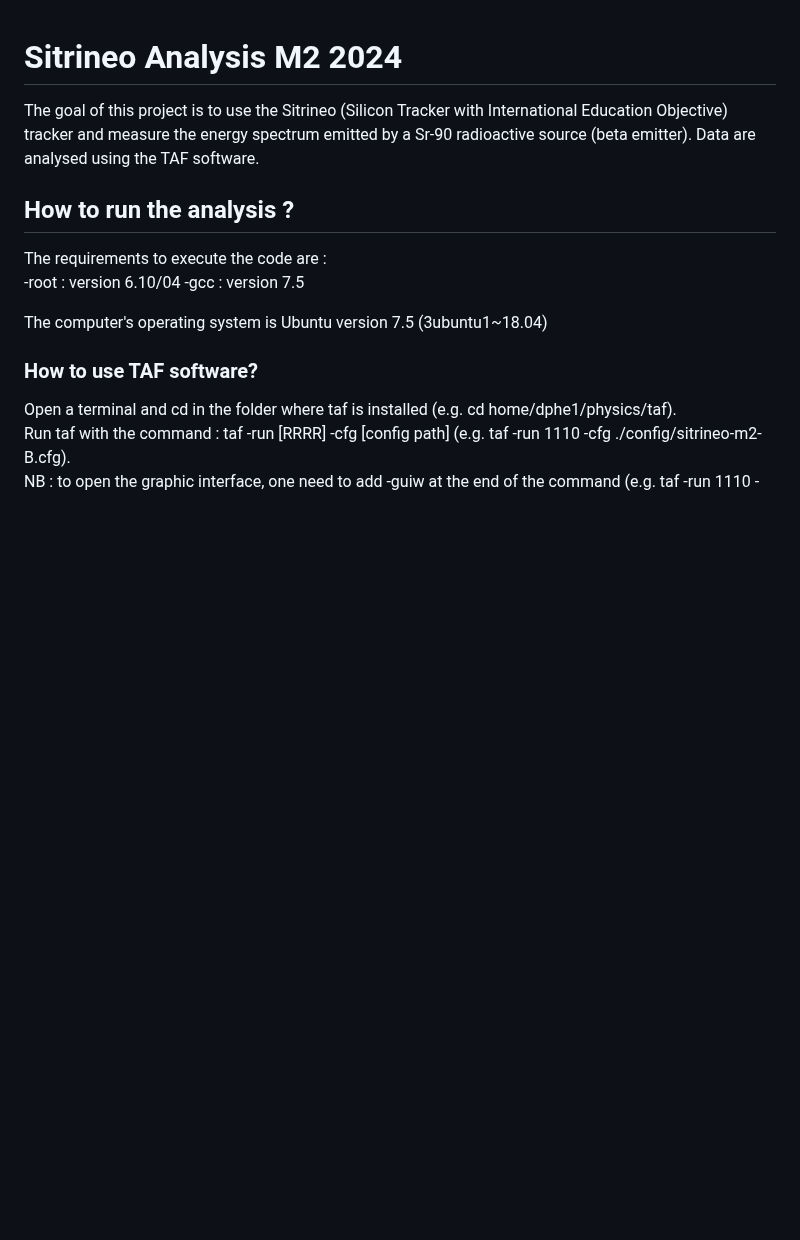
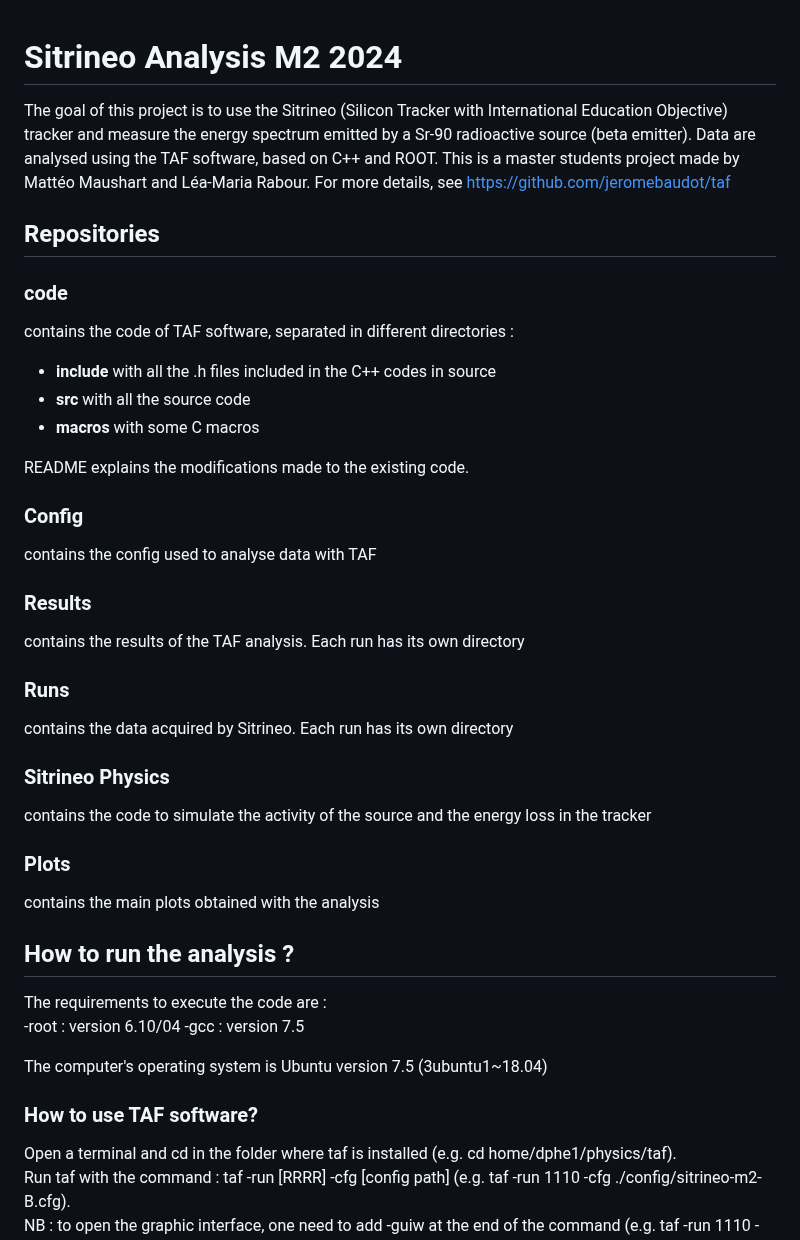
Before and after one commit to leamaria-r/Sitrineo, a Markdown page: README_GeneralTutorial.md, the part around the change. GitHub-like rendering; blank space fills up the shorter version.

```diff
--- a/README_GeneralTutorial.md
+++ b/README_GeneralTutorial.md
@@ -1,6 +1,31 @@
 # Sitrineo Analysis M2 2024
 
-The goal of this project is to use the Sitrineo (Silicon Tracker with International Education Objective) tracker and measure the energy spectrum emitted by a Sr-90 radioactive source (beta emitter). Data are analysed using the TAF software.
+The goal of this project is to use the Sitrineo (Silicon Tracker with International Education Objective) tracker and measure the energy spectrum emitted by a Sr-90 radioactive source (beta emitter). Data are analysed using the TAF software, based on C++ and ROOT. This is a master students project made by Mattéo Maushart and Léa-Maria Rabour. For more details, see https://github.com/jeromebaudot/taf
+
+## Repositories
+
+### code
+contains the code of TAF software, separated in different directories :
+- **include** with all the .h files included in the C++ codes in source
+- **src** with all the source code
+- **macros** with some C macros
+
+README explains the modifications made to the existing code.
+
+### Config
+contains the config used to analyse data with TAF
+
+### Results
+contains the results of the TAF analysis. Each run has its own directory
+
+### Runs
+contains the data acquired by Sitrineo. Each run has its own directory
+
+### Sitrineo Physics
+contains the code to simulate the activity of the source and the energy loss in the tracker
+
+### Plots
+contains the main plots obtained with the analysis
 
 ## How to run the analysis ?
 
```
